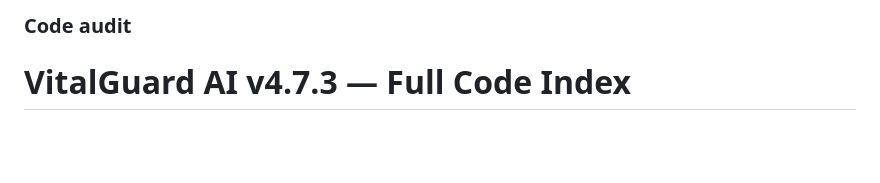
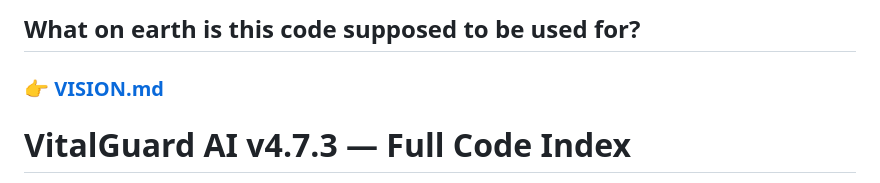
Before and after one commit to jekymin8232/-mcorpai-kr, a Markdown page: README.md, the part around the change. Rendered like a GitHub page; blank space fills up the shorter version.

```diff
--- a/README.md
+++ b/README.md
@@ -1,4 +1,7 @@
-### Code audit
+## What on earth is this code supposed to be used for?
+
+### 👉 [VISION.md](https://github.com/jekymin8232/vitalguardai-com/blob/main/VISION.md)
+
 # VitalGuard AI v4.7.3 — Full Code Index
 
 *A physical table of contents for `VitalGuard_AI_complete_V47_3.html`.*
```
